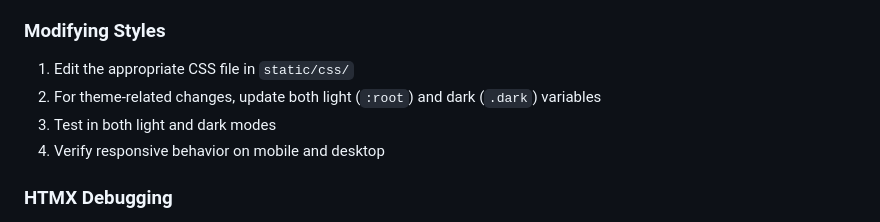
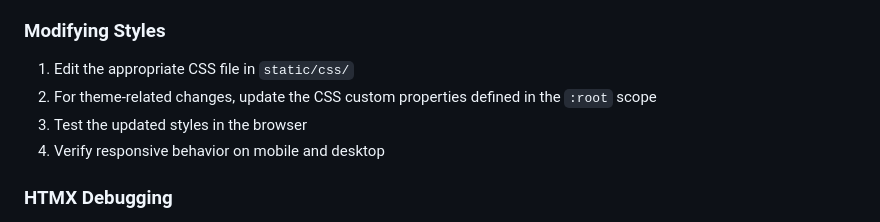
Before and after one commit to CraigDevJohnson/portfolio, a Markdown page: .github/copilot-instructions.md, the part around the change. Rendered like a GitHub page.

Commit message:
Update .github/copilot-instructions.md
Co-authored-by: Copilot <175728472+Copilot@users.noreply.github.com>

```diff
--- a/.github/copilot-instructions.md
+++ b/.github/copilot-instructions.md
@@ -231,8 +231,8 @@ All content lives in `main.go` data functions. To update:
 ### Modifying Styles
 
 1. Edit the appropriate CSS file in `static/css/`
-2. For theme-related changes, update both light (`:root`) and dark (`.dark`) variables
-3. Test in both light and dark modes
+2. For theme-related changes, update the CSS custom properties defined in the `:root` scope
+3. Test the updated styles in the browser
 4. Verify responsive behavior on mobile and desktop
 
 ### HTMX Debugging
```
